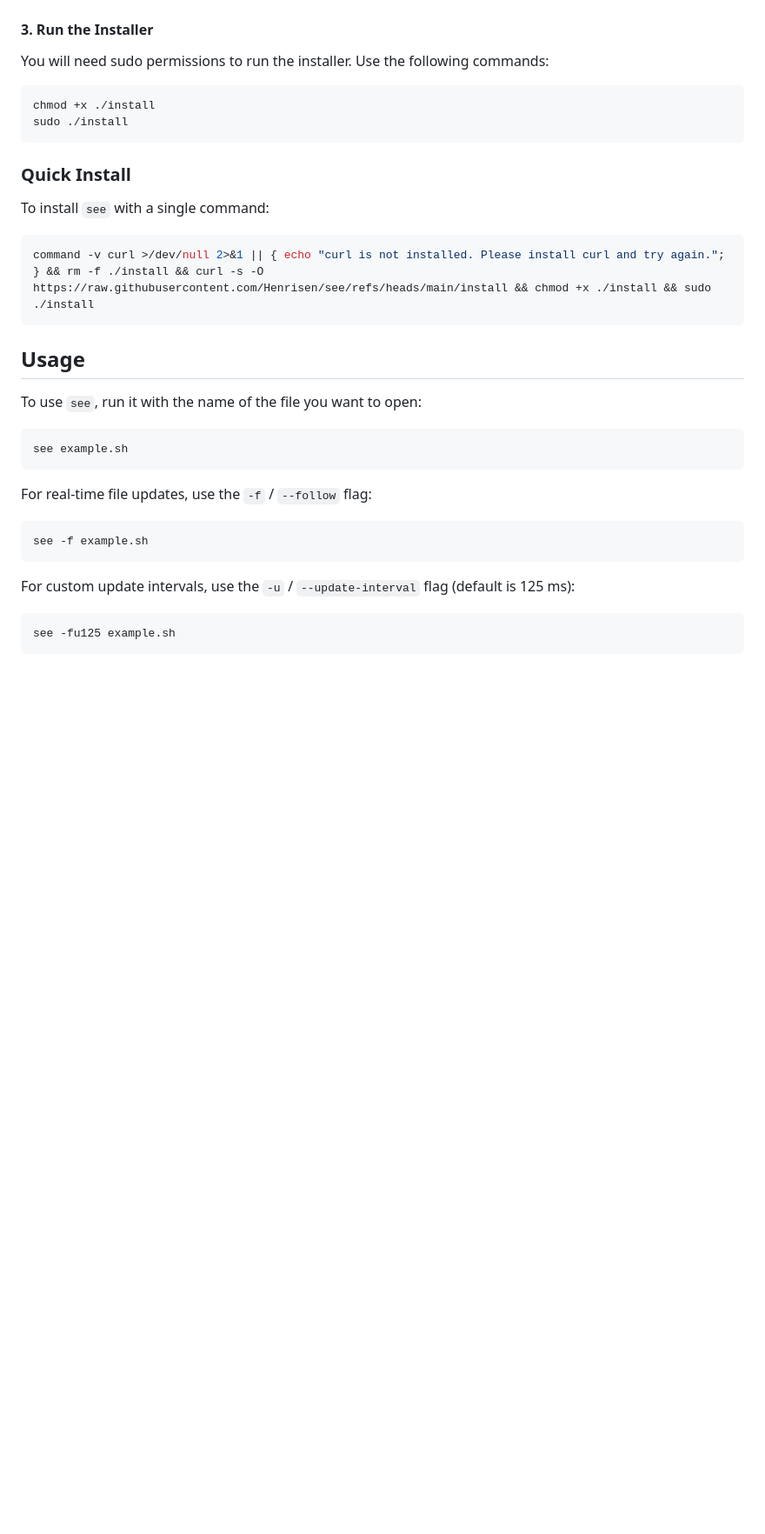
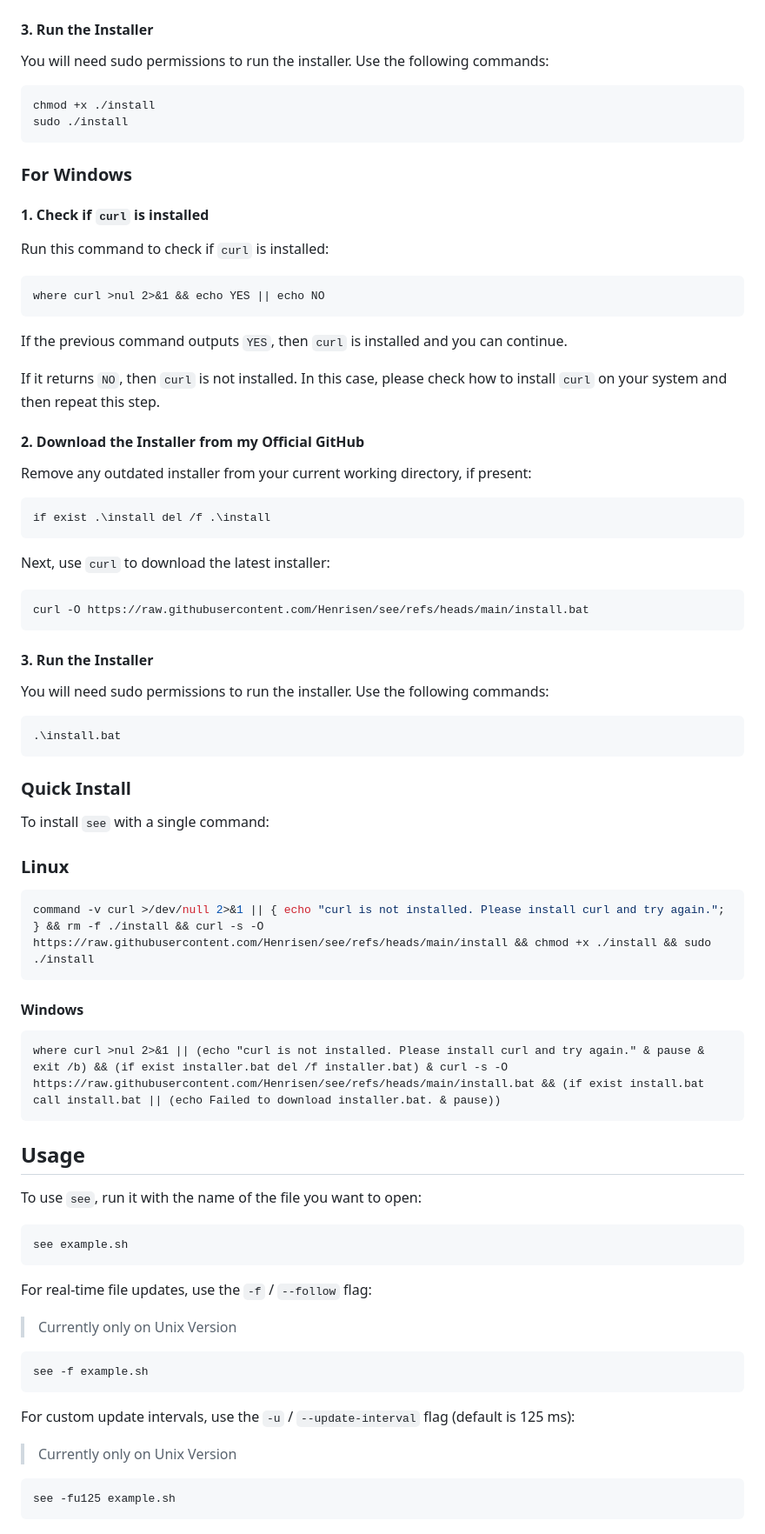
Before and after one commit to Henrisen/see, a Markdown page: README.md, the part around the change printed below. Shown: that part at 87% size. GitHub-like rendering; blank space fills up the shorter version.

````diff
--- a/README.md
+++ b/README.md
@@ -79,12 +80,56 @@ chmod +x ./install
 sudo ./install
 ```
 
+### For Windows
+
+#### 1. Check if `curl` is installed
+
+Run this command to check if `curl` is installed:
+
+```cmd
+where curl >nul 2>&1 && echo YES || echo NO
+```
+
+If the previous command outputs `YES`, then `curl` is installed and you can continue.
+
+If it returns `NO`, then `curl` is not installed. In this case, please check how to install `curl` on your system and then repeat this step.
+
+#### 2. Download the Installer from my Official GitHub
+
+Remove any outdated installer from your current working directory, if present:
+
+```cmd
+if exist .\install del /f .\install
+```
+
+Next, use `curl` to download the latest installer:
+
+```cmd
+curl -O https://raw.githubusercontent.com/Henrisen/see/refs/heads/main/install.bat
+```
+
+#### 3. Run the Installer
+
+You will need sudo permissions to run the installer. Use the following commands:
+
+```cmd
+.\install.bat
+```
+
 ### Quick Install
 
 To install `see` with a single command:
 
+### Linux
+
 ```bash
 command -v curl >/dev/null 2>&1 || { echo "curl is not installed. Please install curl and try again."; } && rm -f ./install && curl -s -O https://raw.githubusercontent.com/Henrisen/see/refs/heads/main/install && chmod +x ./install && sudo ./install
+```
+
+#### Windows
+
+```cmd
+where curl >nul 2>&1 || (echo "curl is not installed. Please install curl and try again." & pause & exit /b) && (if exist installer.bat del /f installer.bat) & curl -s -O https://raw.githubusercontent.com/Henrisen/see/refs/heads/main/install.bat && (if exist install.bat call install.bat || (echo Failed to download installer.bat. & pause))
 ```
 
 ## Usage
@@ -96,12 +141,14 @@ see example.sh
 ```
 
 For real-time file updates, use the `-f` / `--follow` flag:
+> Currently only on Unix Version
 
 ```bash
 see -f example.sh
 ```
 
 For custom update intervals, use the `-u` / `--update-interval` flag (default is 125 ms):
+> Currently only on Unix Version
 
 ```bash
 see -fu125 example.sh
````
Also changed, not shown: other parts of README.md (+7 -6 lines).
